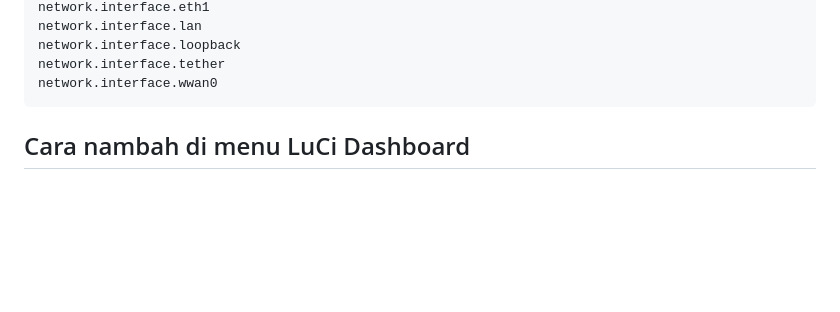
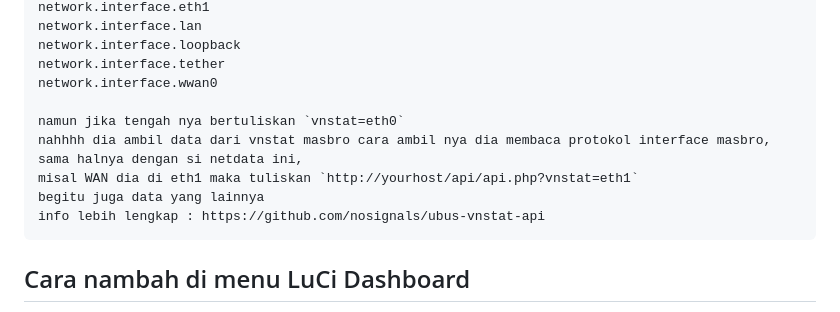
Before and after one commit to derisamedia/alpha-os-X-NETDATA, a Markdown page: README.md, the part around the change printed below. Rendered like a GitHub page; blank space fills up the shorter version.

````diff
--- a/README.md
+++ b/README.md
@@ -74,6 +74,13 @@ network.interface.lan
 network.interface.loopback
 network.interface.tether
 network.interface.wwan0
+
+namun jika tengah nya bertuliskan `vnstat=eth0`
+nahhhh dia ambil data dari vnstat masbro cara ambil nya dia membaca protokol interface masbro,
+sama halnya dengan si netdata ini,
+misal WAN dia di eth1 maka tuliskan `http://yourhost/api/api.php?vnstat=eth1`
+begitu juga data yang lainnya
+info lebih lengkap : https://github.com/nosignals/ubus-vnstat-api
 ```
 
 
````
Also changed, not shown: other parts of README.md (+1 -1 lines).
